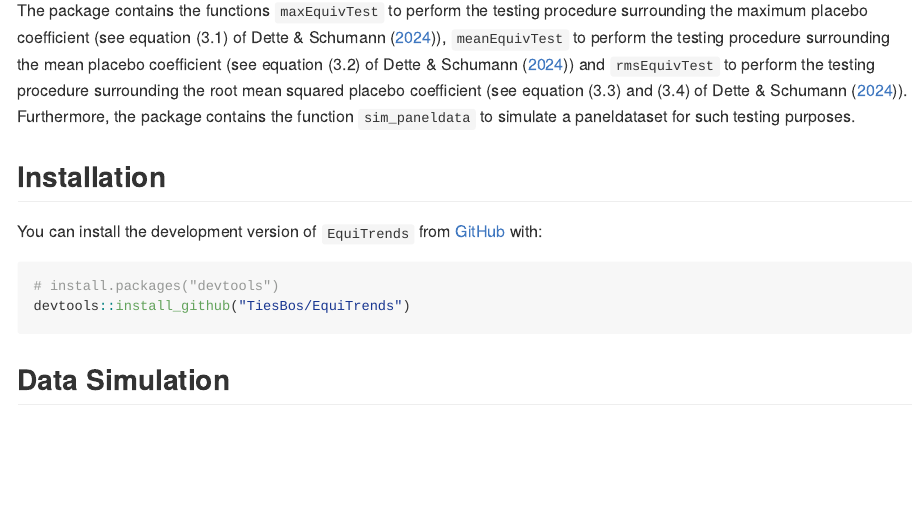
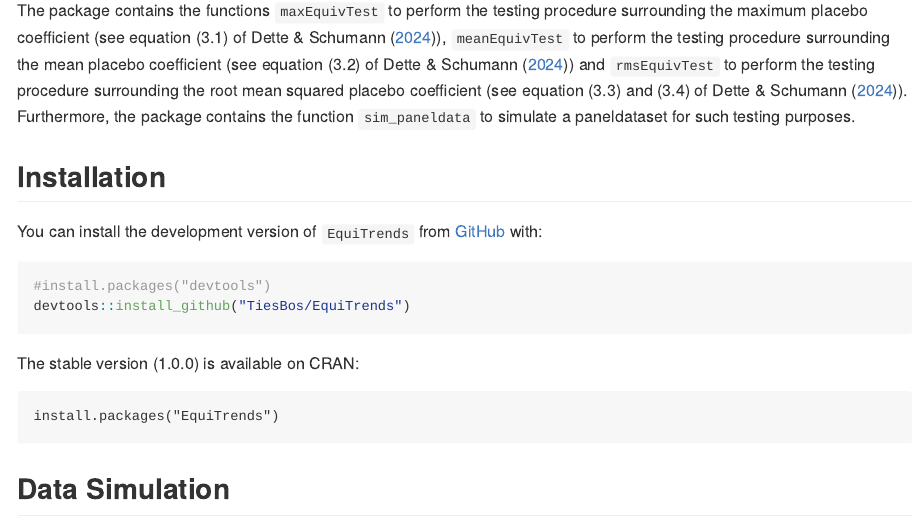
Before and after one commit to TiesBos/EquiTrends, an R Markdown document (README.Rmd): the page in a window 1100 px wide, from 260 px down. The pictures show the output file README.md that the author committed with the source, drawn offline in the style of GitHub; long lines of code are wrapped; badge pictures from the web are left out.

Commit message:
installation through CRAN updated

````diff
--- a/README.Rmd
+++ b/README.Rmd
@@ -37,8 +37,14 @@ The package contains the functions `maxEquivTest` to perform the testing procedu
 You can install the development version of `EquiTrends` from [GitHub](https://github.com/TiesBos/EquiTrends) with:
 
 ```{r echo=TRUE, message=FALSE, results='hide'}
-# install.packages("devtools")
+#install.packages("devtools")
 devtools::install_github("TiesBos/EquiTrends")
+```
+
+The stable version (1.0.0) is available on CRAN:
+
+```
+install.packages("EquiTrends")
 ```
 
 ## Data Simulation
````
Also changed, not shown: README.md.
